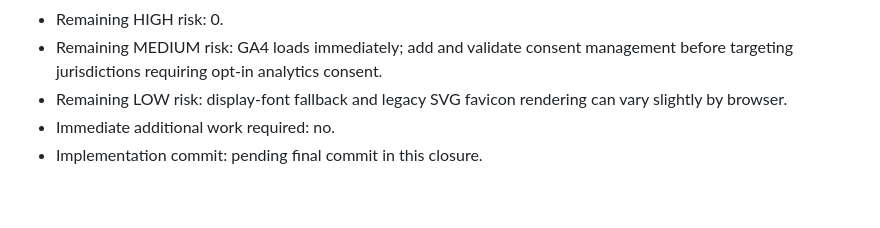
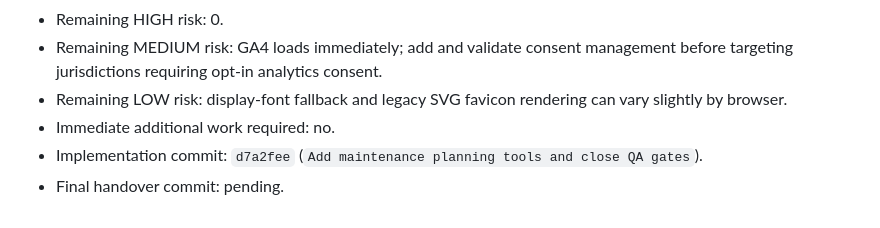
Before and after one commit to canghun13/reliabilitybench, a Markdown page: handover.md, the part around the change. Rendered like a GitHub page.

Commit message:
Record maintenance planning closure

```diff
--- a/handover.md
+++ b/handover.md
@@ -546,4 +546,5 @@ GA 스크립트는 공통 구조에서 누락 없이 전체 공개 페이지에
 - Remaining MEDIUM risk: GA4 loads immediately; add and validate consent management before targeting jurisdictions requiring opt-in analytics consent.
 - Remaining LOW risk: display-font fallback and legacy SVG favicon rendering can vary slightly by browser.
 - Immediate additional work required: no.
-- Implementation commit: pending final commit in this closure.
+- Implementation commit: `d7a2fee` (`Add maintenance planning tools and close QA gates`).
+- Final handover commit: pending.
```
